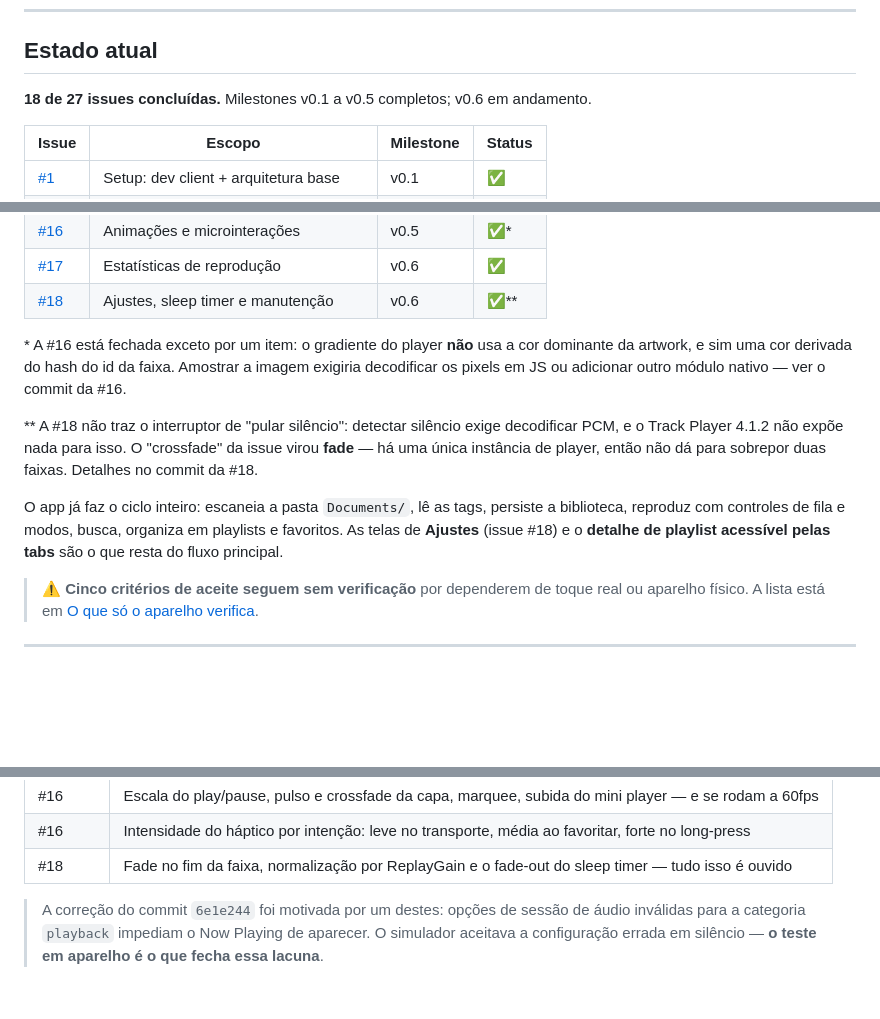
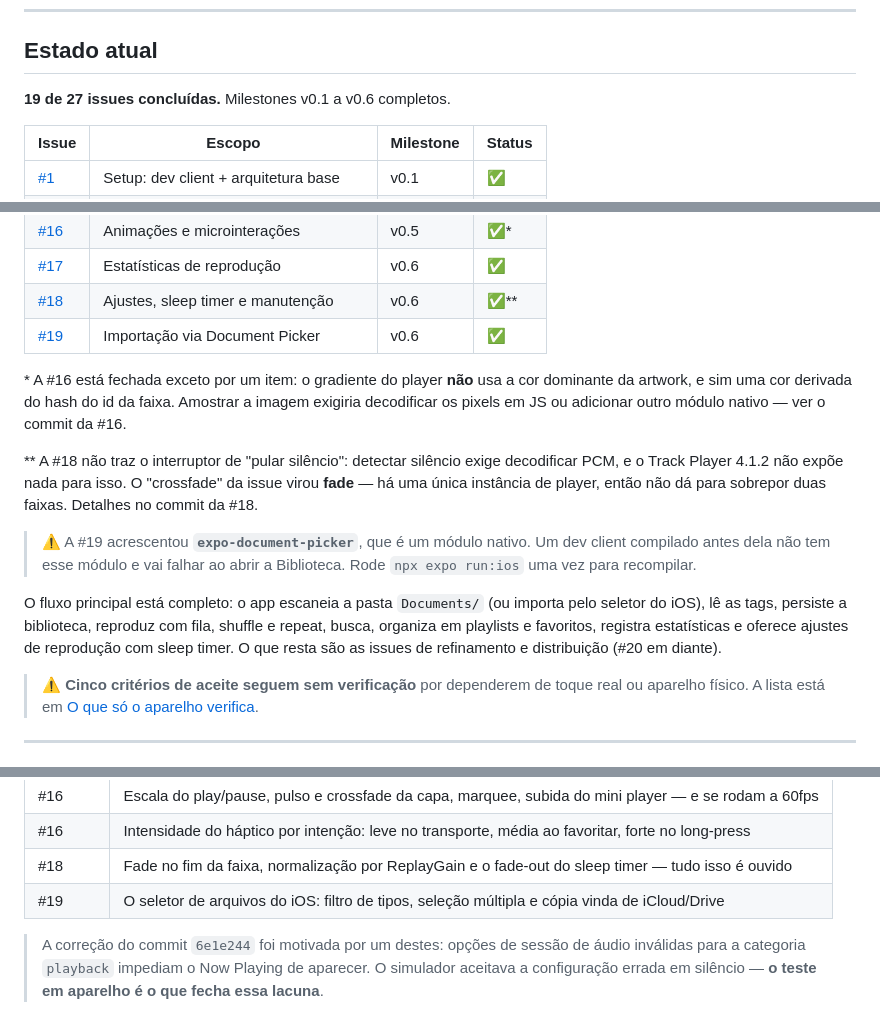
Before and after one commit to narcisojunior-dev/Connext-Music, a Markdown page: README.md, 3 parts joined by grey strips. Rendered like a GitHub page; blank space fills up the shorter version.

Commit message:
docs: registra a #19 e o rebuild necessario do dev client

```diff
--- a/README.md
+++ b/README.md
@@ -14,7 +14,7 @@ background playback, lock screen e Control Center.
 
 ## Estado atual
 
-**18 de 27 issues concluídas.** Milestones v0.1 a v0.5 completos; v0.6 em andamento.
+**19 de 27 issues concluídas.** Milestones v0.1 a v0.6 completos.
 
 | Issue                                                               | Escopo                               | Milestone | Status |
 | ------------------------------------------------------------------- | ------------------------------------ | --------- | ------ |
@@ -36,15 +36,18 @@ background playback, lock screen e Control Center.
 | [#16](https://github.com/narcisojunior-dev/Connext-Music/issues/16) | Animações e microinterações          | v0.5      | ✅\*   |
 | [#17](https://github.com/narcisojunior-dev/Connext-Music/issues/17) | Estatísticas de reprodução           | v0.6      | ✅     |
 | [#18](https://github.com/narcisojunior-dev/Connext-Music/issues/18) | Ajustes, sleep timer e manutenção    | v0.6      | ✅\*\* |
+| [#19](https://github.com/narcisojunior-dev/Connext-Music/issues/19) | Importação via Document Picker       | v0.6      | ✅     |
 
 \* A #16 está fechada exceto por um item: o gradiente do player **não** usa a cor dominante da artwork, e sim uma cor derivada do hash do id da faixa. Amostrar a imagem exigiria decodificar os pixels em JS ou adicionar outro módulo nativo — ver o commit da #16.
 
 \*\* A #18 não traz o interruptor de "pular silêncio": detectar silêncio exige decodificar PCM, e o Track Player 4.1.2 não expõe nada para isso. O "crossfade" da issue virou **fade** — há uma única instância de player, então não dá para sobrepor duas faixas. Detalhes no commit da #18.
 
-O app já faz o ciclo inteiro: escaneia a pasta `Documents/`, lê as tags, persiste a biblioteca,
-reproduz com controles de fila e modos, busca, organiza em playlists e favoritos. As telas de
-**Ajustes** (issue #18) e o **detalhe de playlist acessível pelas tabs** são o que resta do fluxo
-principal.
+> ⚠️ A #19 acrescentou **`expo-document-picker`**, que é um módulo nativo. Um dev client compilado antes dela não tem esse módulo e vai falhar ao abrir a Biblioteca. Rode `npx expo run:ios` uma vez para recompilar.
+
+O fluxo principal está completo: o app escaneia a pasta `Documents/` (ou importa pelo seletor do
+iOS), lê as tags, persiste a biblioteca, reproduz com fila, shuffle e repeat, busca, organiza em
+playlists e favoritos, registra estatísticas e oferece ajustes de reprodução com sleep timer. O que
+resta são as issues de refinamento e distribuição (#20 em diante).
 
 > ⚠️ **Cinco critérios de aceite seguem sem verificação** por dependerem de toque real ou aparelho
 > físico. A lista está em [O que só o aparelho verifica](#o-que-só-o-aparelho-verifica).
@@ -140,6 +143,7 @@ reproduz e não há como automatizar o toque:
 | #16     | Escala do play/pause, pulso e crossfade da capa, marquee, subida do mini player — e se rodam a 60fps |
 | #16     | Intensidade do háptico por intenção: leve no transporte, média ao favoritar, forte no long-press     |
 | #18     | Fade no fim da faixa, normalização por ReplayGain e o fade-out do sleep timer — tudo isso é ouvido |
+| #19     | O seletor de arquivos do iOS: filtro de tipos, seleção múltipla e cópia vinda de iCloud/Drive     |
 
 > A correção do commit `6e1e244` foi motivada por um destes: opções de sessão de áudio inválidas
 > para a categoria `playback` impediam o Now Playing de aparecer. O simulador aceitava a
```
